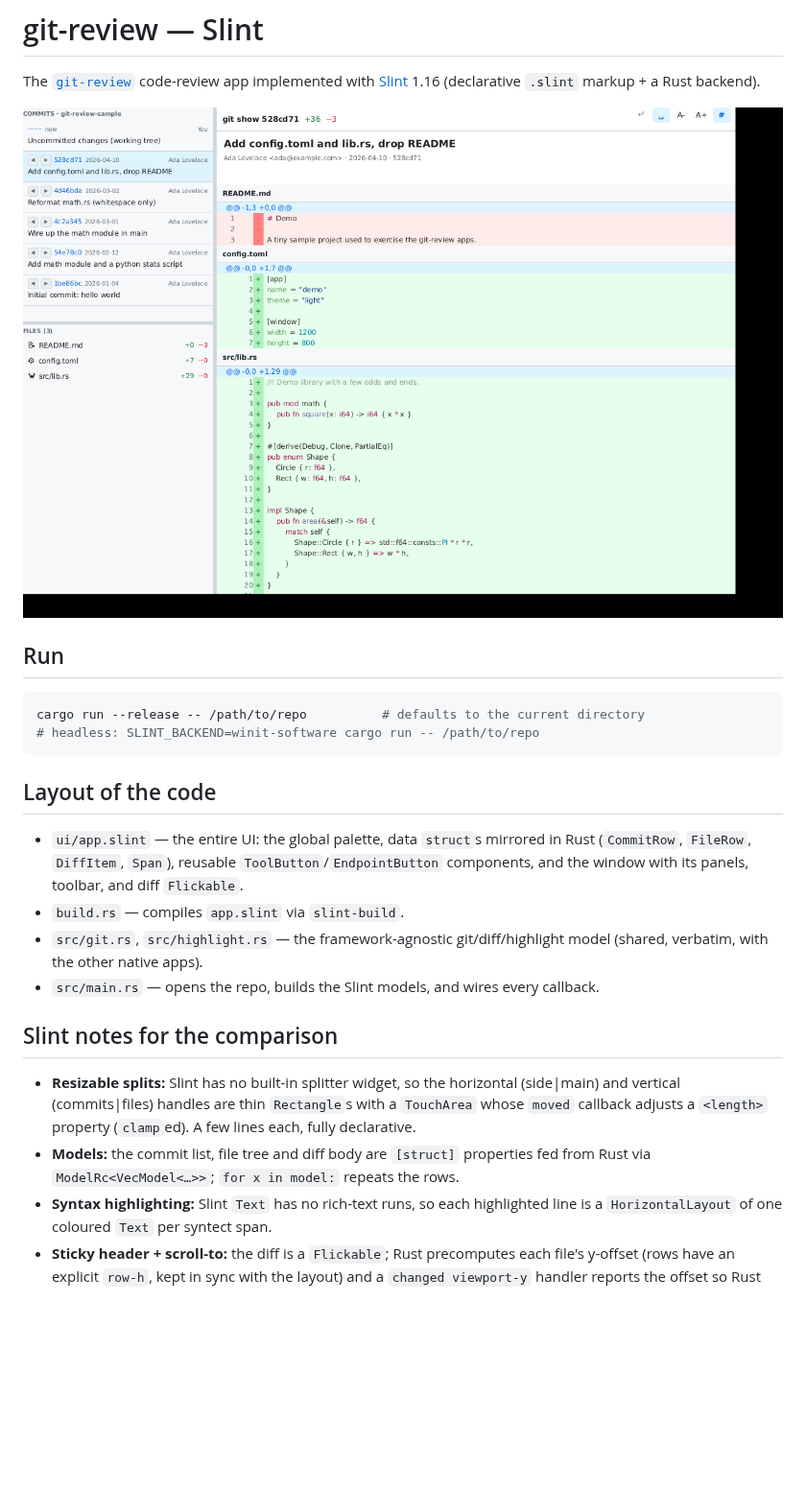
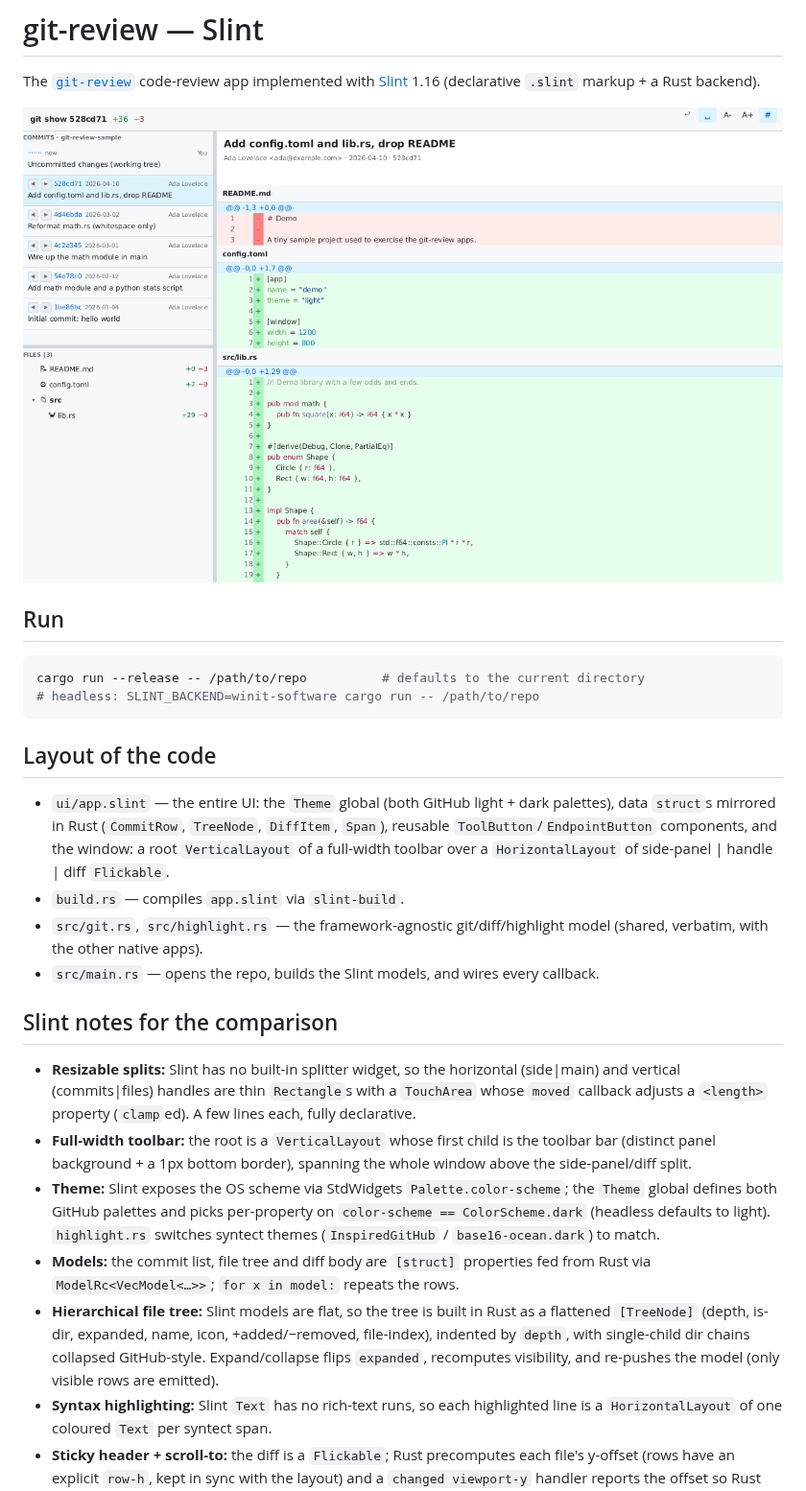
Before and after one commit to ogoffart/playground, a Markdown page: slint/README.md, the part around the change. Shown at 96% size. Drawn GitHub-style; pictures changed too: slint/screenshot.png; blank space fills up the shorter version.

```diff
--- a/slint/README.md
+++ b/slint/README.md
@@ -14,9 +14,10 @@ cargo run --release -- /path/to/repo          # defaults to the current director
 
 ## Layout of the code
 
-- `ui/app.slint` — the entire UI: the global palette, data `struct`s mirrored in Rust
-  (`CommitRow`, `FileRow`, `DiffItem`, `Span`), reusable `ToolButton`/`EndpointButton`
-  components, and the window with its panels, toolbar, and diff `Flickable`.
+- `ui/app.slint` — the entire UI: the `Theme` global (both GitHub light + dark palettes), data
+  `struct`s mirrored in Rust (`CommitRow`, `TreeNode`, `DiffItem`, `Span`), reusable
+  `ToolButton`/`EndpointButton` components, and the window: a root `VerticalLayout` of a
+  full-width toolbar over a `HorizontalLayout` of side-panel | handle | diff `Flickable`.
 - `build.rs` — compiles `app.slint` via `slint-build`.
 - `src/git.rs`, `src/highlight.rs` — the framework-agnostic git/diff/highlight model (shared,
   verbatim, with the other native apps).
@@ -27,8 +28,19 @@ cargo run --release -- /path/to/repo          # defaults to the current director
 - **Resizable splits:** Slint has no built-in splitter widget, so the horizontal (side|main) and
   vertical (commits|files) handles are thin `Rectangle`s with a `TouchArea` whose `moved`
   callback adjusts a `<length>` property (`clamp`ed). A few lines each, fully declarative.
+- **Full-width toolbar:** the root is a `VerticalLayout` whose first child is the toolbar bar
+  (distinct panel background + a 1px bottom border), spanning the whole window above the
+  side-panel/diff split.
+- **Theme:** Slint exposes the OS scheme via StdWidgets `Palette.color-scheme`; the `Theme` global
+  defines both GitHub palettes and picks per-property on `color-scheme == ColorScheme.dark`
+  (headless defaults to light). `highlight.rs` switches syntect themes (`InspiredGitHub` /
+  `base16-ocean.dark`) to match.
 - **Models:** the commit list, file tree and diff body are `[struct]` properties fed from Rust
   via `ModelRc<VecModel<…>>`; `for x in model:` repeats the rows.
+- **Hierarchical file tree:** Slint models are flat, so the tree is built in Rust as a flattened
+  `[TreeNode]` (depth, is-dir, expanded, name, icon, +added/−removed, file-index), indented by
+  `depth`, with single-child dir chains collapsed GitHub-style. Expand/collapse flips `expanded`,
+  recomputes visibility, and re-pushes the model (only visible rows are emitted).
 - **Syntax highlighting:** Slint `Text` has no rich-text runs, so each highlighted line is a
   `HorizontalLayout` of one coloured `Text` per syntect span.
 - **Sticky header + scroll-to:** the diff is a `Flickable`; Rust precomputes each file's y-offset
```
Also changed, not shown: 4 other files.
